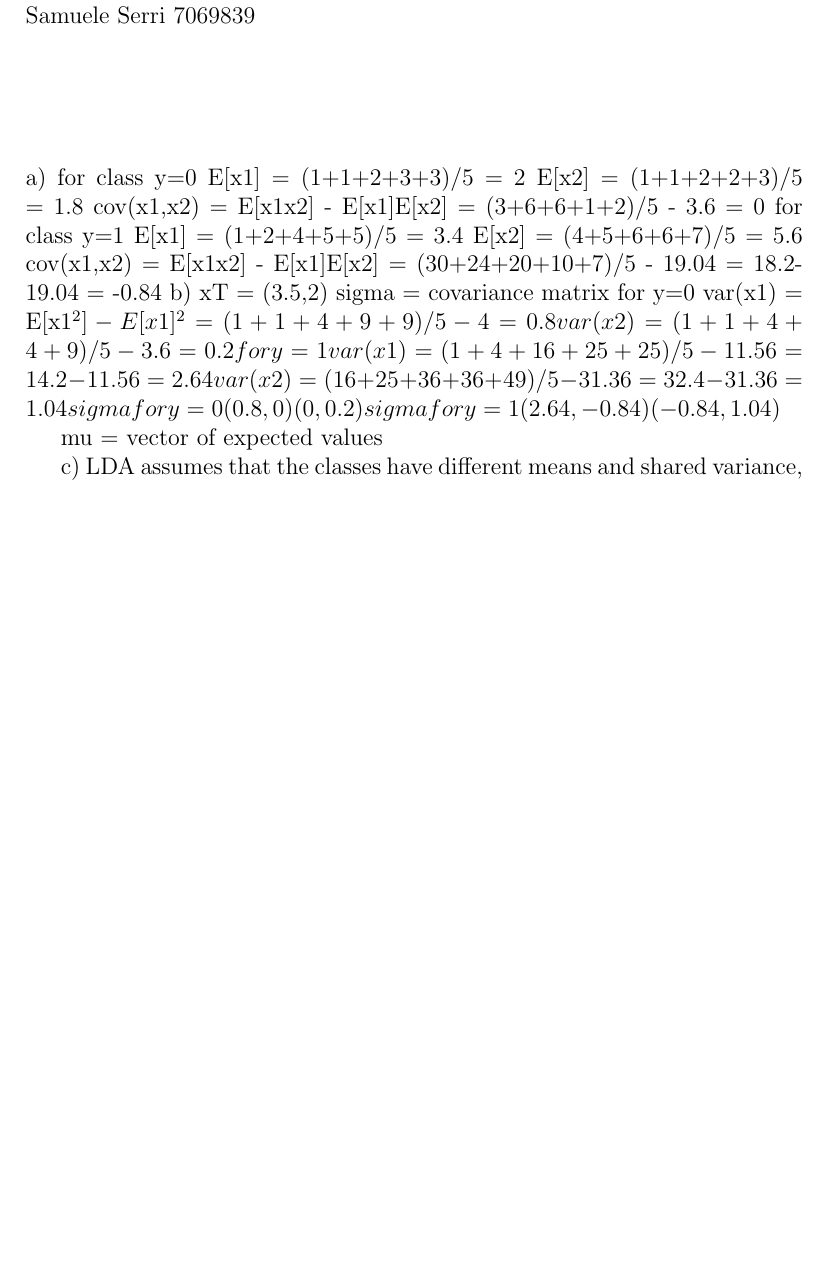
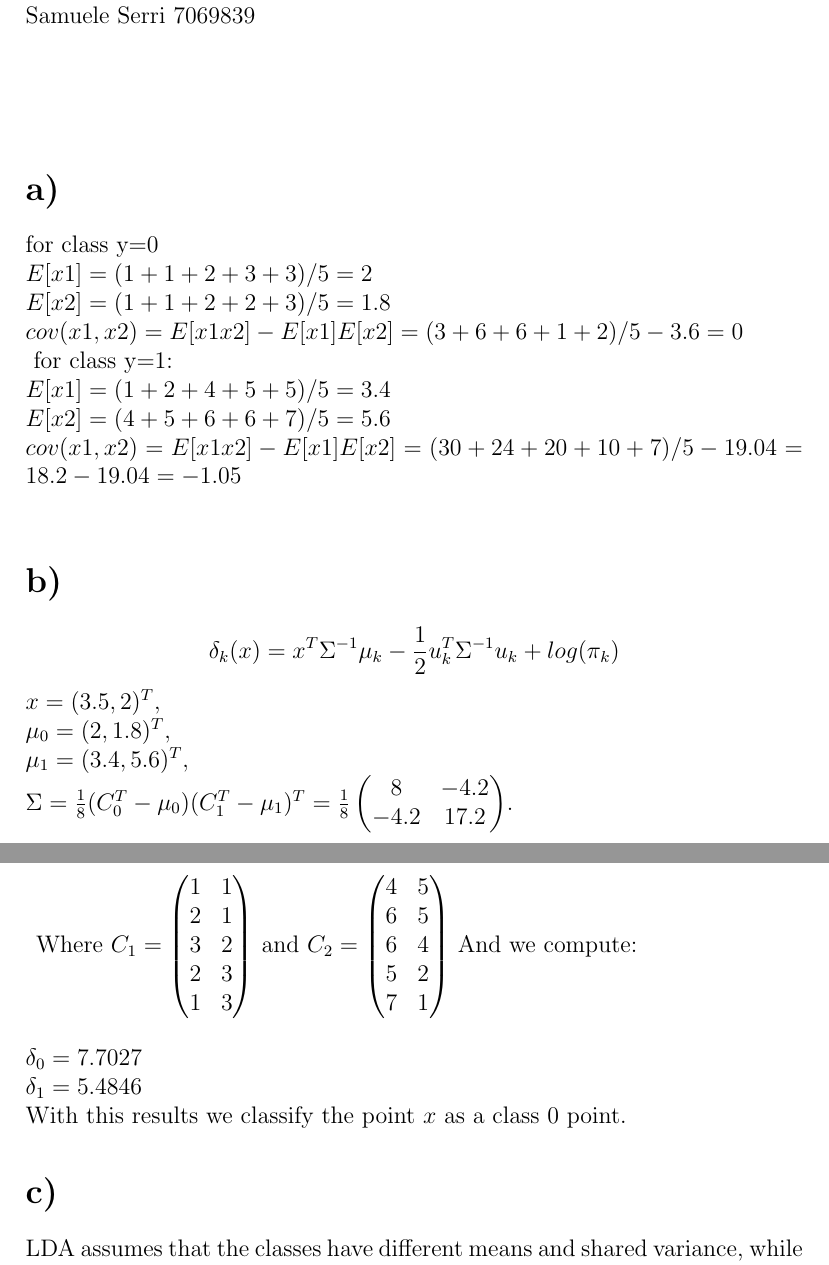
Before and after one commit to samueleserri/Elements-of-machine-learning, a LaTeX document (es3.tex): part of the page before the commit and two parts of pages 1 and 2 of 2 after it, the two joined at a grey line, cut so that both start at the same text, the shorter picture padded with empty space. Compiled offline with pdfLaTeX.

Commit message:
section a & b

```diff
--- a/es3.tex
+++ b/es3.tex
@@ -12,34 +12,33 @@
 Marco Reina 7066486 \newline
 Samuele Serri 7069839 \newline
 \section*{}
-a)
-for class y=0
-E[x1] = (1+1+2+3+3)/5 = 2
-E[x2] = (1+1+2+2+3)/5 = 1.8
-cov(x1,x2) = E[x1x2] - E[x1]E[x2] = (3+6+6+1+2)/5 - 3.6 = 0
-for class y=1
-E[x1] = (1+2+4+5+5)/5 = 3.4
-E[x2] = (4+5+6+6+7)/5 = 5.6
-cov(x1,x2) = E[x1x2] - E[x1]E[x2] = (30+24+20+10+7)/5 - 19.04 = 18.2-19.04 = -0.84
-b)
-xT = (3.5,2)
-sigma = covariance matrix
-for y=0
-var(x1) = E[x1^2] - E[x1]^2 = (1+1+4+9+9)/5 - 4 = 0.8
-var(x2) = (1+1+4+4+9)/5 - 3.6 = 0.2
-for y=1
-var(x1) = (1+4+16+25+25)/5 - 11.56 = 14.2 - 11.56 = 2.64
-var(x2) = (16+25+36+36+49)/5 - 31.36 = 32.4 - 31.36 = 1.04
-sigma for y=0
-(0.8, 0)
-(0, 0.2)
-sigma for y=1
-(2.64, -0.84)
-(-0.84, 1.04)
 
-mu = vector of expected values
-
-c)
+\section*{a)}
+for class y=0 \\
+$E[x1] = (1+1+2+3+3)/5 = 2 \\
+E[x2] = (1+1+2+2+3)/5 = 1.8 \\
+cov(x1,x2) = E[x1x2] - E[x1]E[x2] = (3+6+6+1+2)/5 - 3.6 = 0 \\
+\text{ for class y=1: }  \\
+E[x1] = (1+2+4+5+5)/5 = 3.4 \\
+E[x2] = (4+5+6+6+7)/5 = 5.6 \\
+cov(x1,x2) = E[x1x2] - E[x1]E[x2] = (30+24+20+10+7)/5 - 19.04 = 18.2-19.04 = -1.05 \\$
+\section*{b)}
+\begin{equation*}
+    \delta_k(x) = x^T\Sigma^{-1}\mu_k - \frac{1}{2}u_k^T\Sigma^{-1}u_k + log(\pi_k)
+\end{equation*}
+$x = (3.5, 2)^T, \\ \mu_0 = (2,  1.8)^T, \\ \mu_1 = (3.4, 5.6)^T, \\ \Sigma = \frac{1}{8}(C_0^T - \mu_0)(C_1^T - \mu_1)^T =\frac{1}{8}\begin{pmatrix}
+    8 & -4.2 \\ -4.2 & 17.2
+\end{pmatrix}$. \newline
+\vspace*{0.5 cm}
+Where $C_1 = \begin{pmatrix}
+    1 & 1 \\ 2 & 1 \\ 3 &  2 \\ 2 & 3 \\ 1 & 3
+\end{pmatrix}$ and $C_2 = \begin{pmatrix}
+    4 & 5 \\ 6 & 5 \\ 6 &  4 \\ 5 &  2 \\ 7 & 1
+\end{pmatrix}$
+And we compute: \\
+$\delta_0 = 7.7027 \\ \delta_1 = 5.4846$ \newline
+With this results we classify the point $x$ as a class 0 point.
+\section*{c)}
 LDA assumes that the classes have different means and shared variance,
 while with QDA each class can have a different variance
 
```
Also changed, not shown: es3.tex (4 more changed lines).
